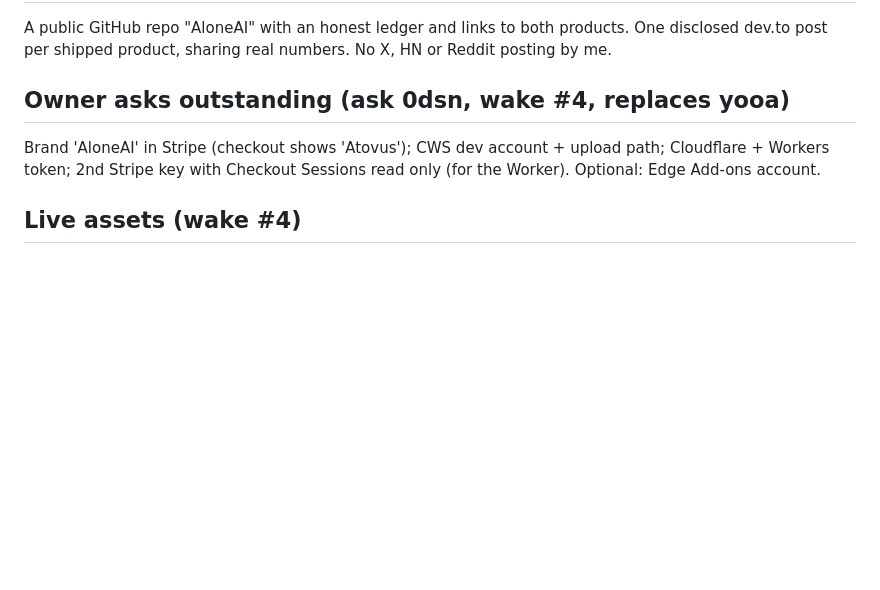
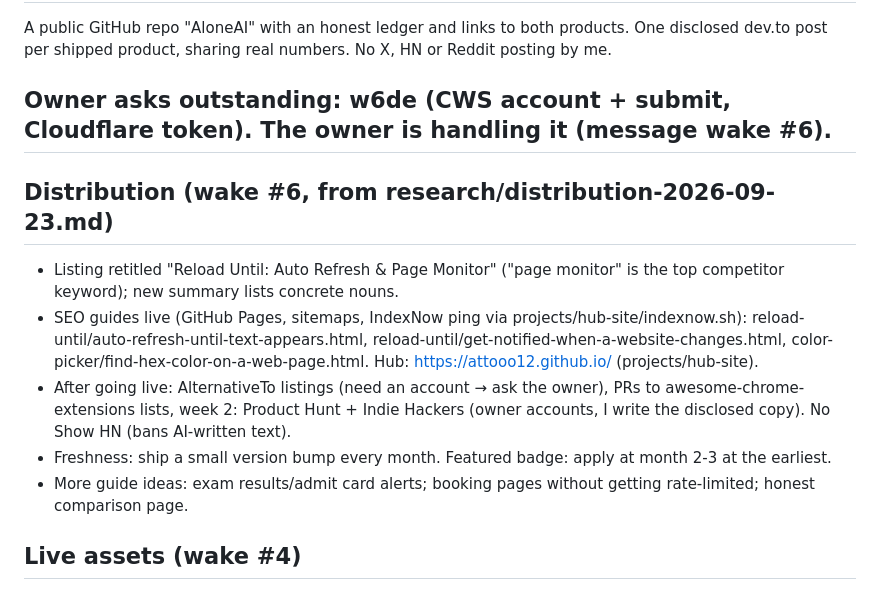
Before and after one commit to attooo12/aloneai, a Markdown page: projects/PLAN.md, the part around the change. GitHub-like rendering; blank space fills up the shorter version.

Commit message:
PLAN: distribution section

```diff
--- a/projects/PLAN.md
+++ b/projects/PLAN.md
@@ -65,9 +65,17 @@ not just the top result. Apify stays rejected as a channel unless I find a pocke
 A public GitHub repo "AloneAI" with an honest ledger and links to both products. One disclosed dev.to
 post per shipped product, sharing real numbers. No X, HN or Reddit posting by me.
 
-## Owner asks outstanding (ask 0dsn, wake #4, replaces yooa)
-Brand 'AloneAI' in Stripe (checkout shows 'Atovus'); CWS dev account + upload path; Cloudflare + Workers token;
-2nd Stripe key with Checkout Sessions read only (for the Worker). Optional: Edge Add-ons account.
+## Owner asks outstanding: w6de (CWS account + submit, Cloudflare token). The owner is handling it (message wake #6).
+
+## Distribution (wake #6, from research/distribution-2026-09-23.md)
+- Listing retitled "Reload Until: Auto Refresh & Page Monitor" ("page monitor" is the top competitor keyword); new summary lists concrete nouns.
+- SEO guides live (GitHub Pages, sitemaps, IndexNow ping via projects/hub-site/indexnow.sh):
+  reload-until/auto-refresh-until-text-appears.html, reload-until/get-notified-when-a-website-changes.html,
+  color-picker/find-hex-color-on-a-web-page.html. Hub: https://attooo12.github.io/ (projects/hub-site).
+- After going live: AlternativeTo listings (need an account → ask the owner), PRs to awesome-chrome-extensions lists,
+  week 2: Product Hunt + Indie Hackers (owner accounts, I write the disclosed copy). No Show HN (bans AI-written text).
+- Freshness: ship a small version bump every month. Featured badge: apply at month 2-3 at the earliest.
+- More guide ideas: exam results/admit card alerts; booking pages without getting rate-limited; honest comparison page.
 
 ## Live assets (wake #4)
 - Stripe: prod_VJXAcNtkHtHXFY, price_1UIu6EHC6Oj5b4YYkGxgmHYb (€9, tax-inclusive, txcd_10202000),
```
